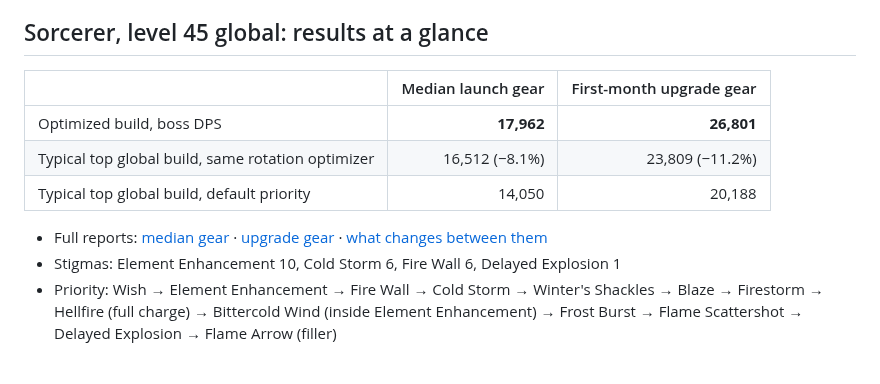
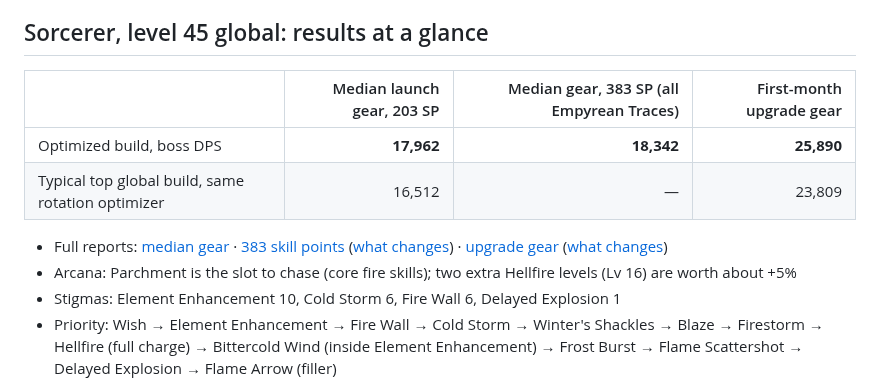
Before and after one commit to sam-t-anderson/Aion-2-tools, a Markdown page: README.md, the part around the change. Rendered like a GitHub page.

```diff
--- a/README.md
+++ b/README.md
@@ -17,15 +17,16 @@ share links for the metabot.gg and gamers4.life planners.
 
 ## Sorcerer, level 45 global: results at a glance
 
-| | Median launch gear | First-month upgrade gear |
-|---|---:|---:|
-| Optimized build, boss DPS | **17,962** | **26,801** |
-| Typical top global build, same rotation optimizer | 16,512 (−8.1%) | 23,809 (−11.2%) |
-| Typical top global build, default priority | 14,050 | 20,188 |
+| | Median launch gear, 203 SP | Median gear, 383 SP (all Empyrean Traces) | First-month upgrade gear |
+|---|---:|---:|---:|
+| Optimized build, boss DPS | **17,962** | **18,342** | **25,890** |
+| Typical top global build, same rotation optimizer | 16,512 | — | 23,809 |
 
 * Full reports: [median gear](results/sorcerer_l45/README.md) ·
-  [upgrade gear](results/sorcerer_l45_geared/README.md) ·
-  [what changes between them](results/sorcerer_l45_geared/DIFF.md)
+  [383 skill points](results/sorcerer_l45_full_sp/README.md) ([what changes](results/sorcerer_l45_full_sp/DIFF.md)) ·
+  [upgrade gear](results/sorcerer_l45_geared/README.md) ([what changes](results/sorcerer_l45_geared/DIFF.md))
+* Arcana: Parchment is the slot to chase (core fire skills); two extra Hellfire levels (Lv 16) are
+  worth about +5%
 * Stigmas: Element Enhancement 10, Cold Storm 6, Fire Wall 6, Delayed Explosion 1
 * Priority: Wish → Element Enhancement → Fire Wall → Cold Storm → Winter's Shackles → Blaze →
   Firestorm → Hellfire (full charge) → Bittercold Wind (inside Element Enhancement) → Frost Burst →
```
Also changed, not shown: results/sorcerer_l45_full_sp/DIFF.md (added, +120 -0 lines), results/sorcerer_l45_full_sp/README.md (added, +251 -0 lines), results/sorcerer_l45_full_sp/images/build_card.png (added), results/sorcerer_l45_full_sp/images/daevanion_community.png (added), results/sorcerer_l45_full_sp/images/daevanion_optimized.png (added), 1 other file.
